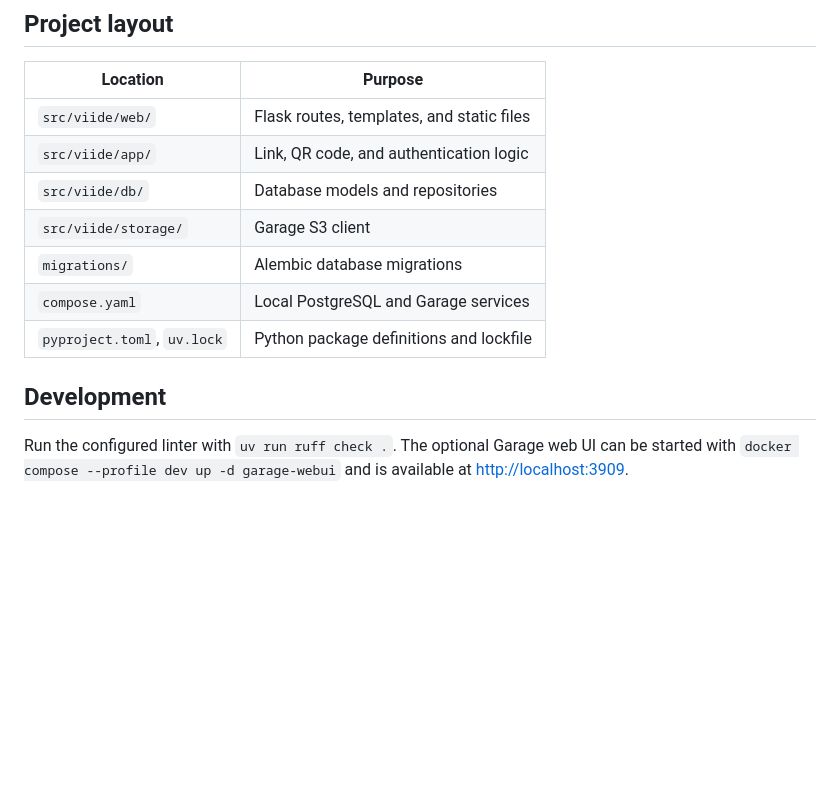
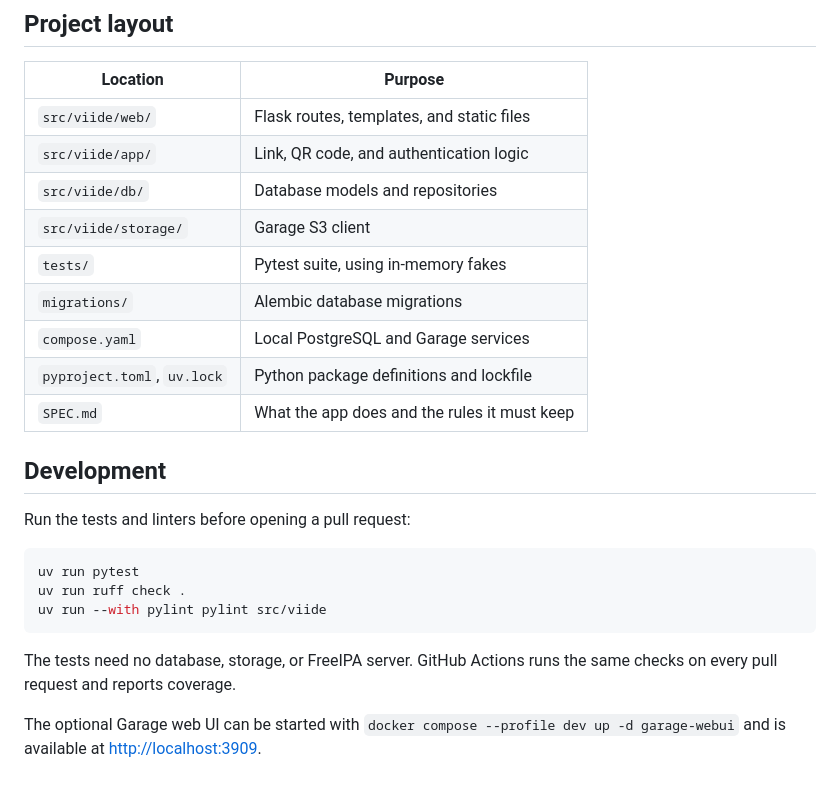
Before and after one commit to Lapikud/viide, a Markdown page: README.md, the part around one of its changes. GitHub-like rendering; blank space fills up the shorter version.

Commit message:
fix readme badges and document checks

````diff
--- a/README.md
+++ b/README.md
@@ -100,10 +100,22 @@ uv run --no-dev gunicorn --bind 0.0.0.0:8000 --workers 4 "viide.web.app:create_a
 | `src/viide/app/` | Link, QR code, and authentication logic |
 | `src/viide/db/` | Database models and repositories |
 | `src/viide/storage/` | Garage S3 client |
+| `tests/` | Pytest suite, using in-memory fakes |
 | `migrations/` | Alembic database migrations |
 | `compose.yaml` | Local PostgreSQL and Garage services |
 | `pyproject.toml`, `uv.lock` | Python package definitions and lockfile |
+| `SPEC.md` | What the app does and the rules it must keep |
 
 ## Development
 
-Run the configured linter with `uv run ruff check .`. The optional Garage web UI can be started with `docker compose --profile dev up -d garage-webui` and is available at <http://localhost:3909>.
+Run the tests and linters before opening a pull request:
+
+```sh
+uv run pytest
+uv run ruff check .
+uv run --with pylint pylint src/viide
+```
+
+The tests need no database, storage, or FreeIPA server. GitHub Actions runs the same checks on every pull request and reports coverage.
+
+The optional Garage web UI can be started with `docker compose --profile dev up -d garage-webui` and is available at <http://localhost:3909>.
````
Also changed, not shown: other parts of README.md (+2 -2 lines).
